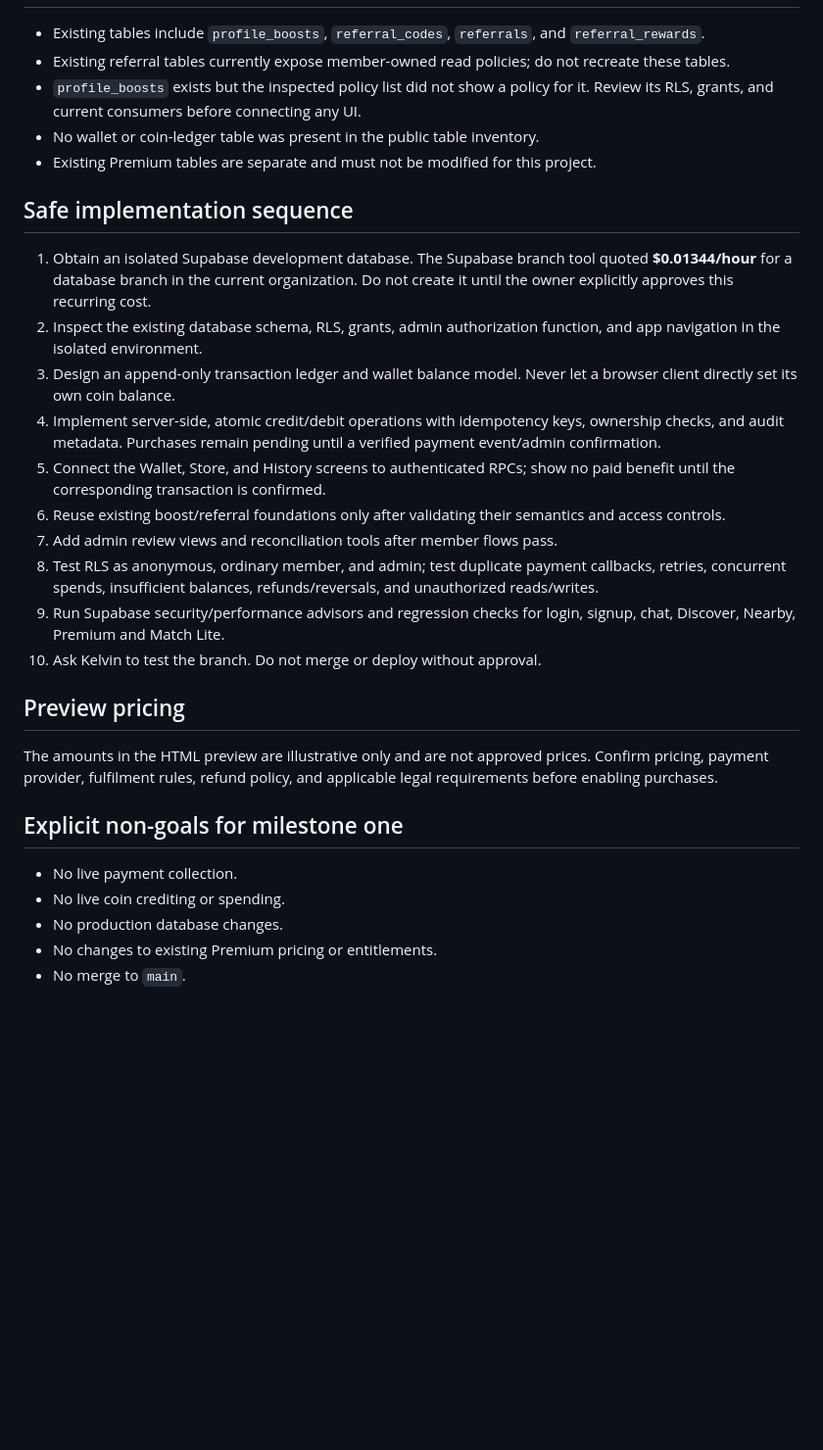
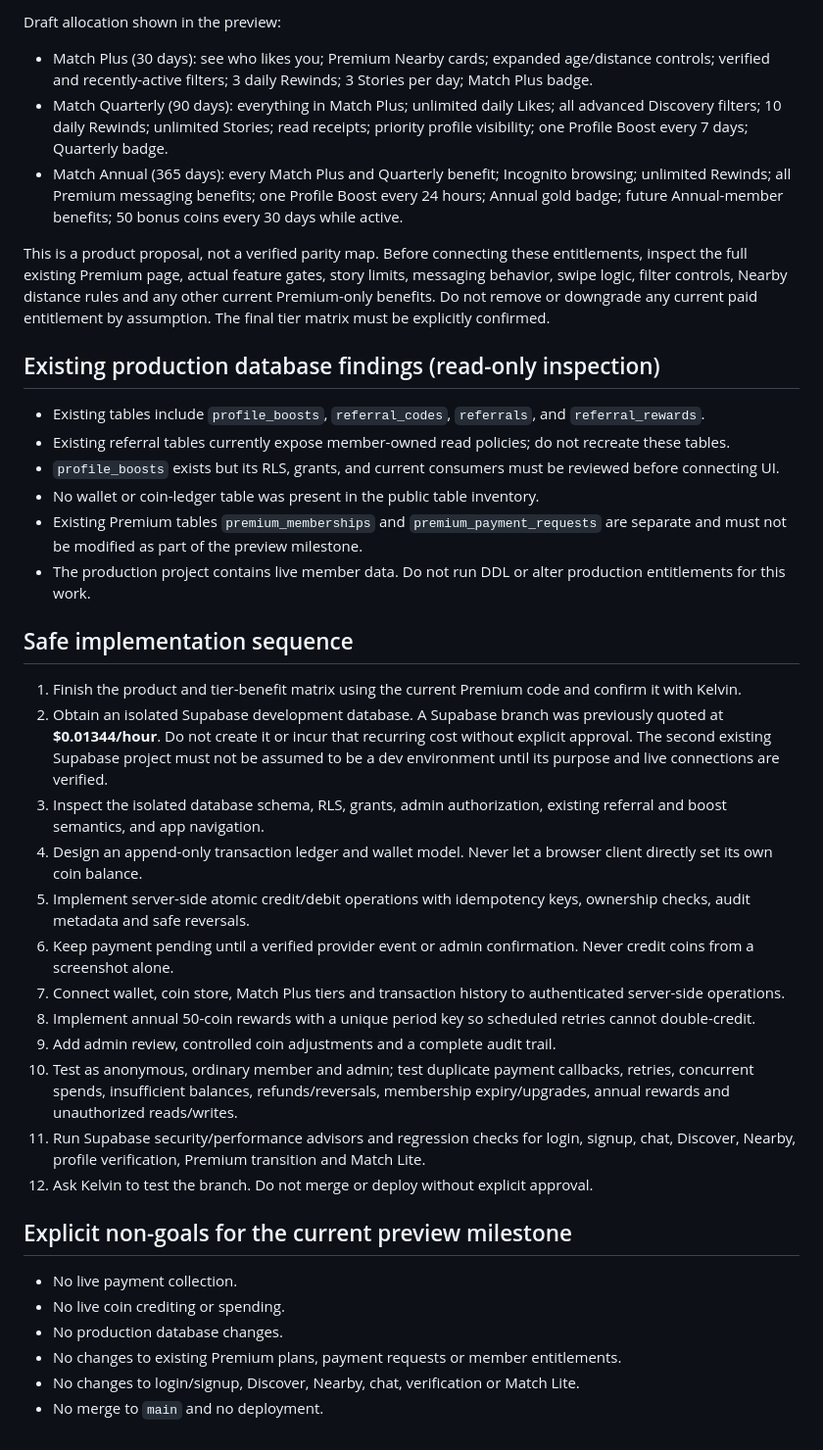
Before and after one commit to kendrickkelvin90-beep/The-Match-dating-app, a Markdown page: docs/monetization-foundation.md, the part around one of its changes. Shown at 98% size. GitHub-like rendering; blank space fills up the shorter version.

```diff
--- a/docs/monetization-foundation.md
+++ b/docs/monetization-foundation.md
@@ -11,27 +59,36 @@
+Draft allocation shown in the preview:
+- Match Plus (30 days): see who likes you; Premium Nearby cards; expanded age/distance controls; verified and recently-active filters; 3 daily Rewinds; 3 Stories per day; Match Plus badge.
+- Match Quarterly (90 days): everything in Match Plus; unlimited daily Likes; all advanced Discovery filters; 10 daily Rewinds; unlimited Stories; read receipts; priority profile visibility; one Profile Boost every 7 days; Quarterly badge.
+- Match Annual (365 days): every Match Plus and Quarterly benefit; Incognito browsing; unlimited Rewinds; all Premium messaging benefits; one Profile Boost every 24 hours; Annual gold badge; future Annual-member benefits; 50 bonus coins every 30 days while active.
+
+This is a product proposal, not a verified parity map. Before connecting these entitlements, inspect the full existing Premium page, actual feature gates, story limits, messaging behavior, swipe logic, filter controls, Nearby distance rules and any other current Premium-only benefits. Do not remove or downgrade any current paid entitlement by assumption. The final tier matrix must be explicitly confirmed.
+
+## Existing production database findings (read-only inspection)
 - Existing tables include `profile_boosts`, `referral_codes`, `referrals`, and `referral_rewards`.
 - Existing referral tables currently expose member-owned read policies; do not recreate these tables.
-- `profile_boosts` exists but the inspected policy list did not show a policy for it. Review its RLS, grants, and current consumers before connecting any UI.
+- `profile_boosts` exists but its RLS, grants, and current consumers must be reviewed before connecting UI.
 - No wallet or coin-ledger table was present in the public table inventory.
-- Existing Premium tables are separate and must not be modified for this project.
+- Existing Premium tables `premium_memberships` and `premium_payment_requests` are separate and must not be modified as part of the preview milestone.
+- The production project contains live member data. Do not run DDL or alter production entitlements for this work.
 
 ## Safe implementation sequence
-1. Obtain an isolated Supabase development database. The Supabase branch tool quoted **$0.01344/hour** for a database branch in the current organization. Do not create it until the owner explicitly approves this recurring cost.
-2. Inspect the existing database schema, RLS, grants, admin authorization function, and app navigation in the isolated environment.
-3. Design an append-only transaction ledger and wallet balance model. Never let a browser client directly set its own coin balance.
-4. Implement server-side, atomic credit/debit operations with idempotency keys, ownership checks, and audit metadata. Purchases remain pending until a verified payment event/admin confirmation.
-5. Connect the Wallet, Store, and History screens to authenticated RPCs; show no paid benefit until the corresponding transaction is confirmed.
-6. Reuse existing boost/referral foundations only after validating their semantics and access controls.
-7. Add admin review views and reconciliation tools after member flows pass.
-8. Test RLS as anonymous, ordinary member, and admin; test duplicate payment callbacks, retries, concurrent spends, insufficient balances, refunds/reversals, and unauthorized reads/writes.
-9. Run Supabase security/performance advisors and regression checks for login, signup, chat, Discover, Nearby, Premium and Match Lite.
-10. Ask Kelvin to test the branch. Do not merge or deploy without approval.
+1. Finish the product and tier-benefit matrix using the current Premium code and confirm it with Kelvin.
+2. Obtain an isolated Supabase development database. A Supabase branch was previously quoted at **$0.01344/hour**. Do not create it or incur that recurring cost without explicit approval. The second existing Supabase project must not be assumed to be a dev environment until its purpose and live connections are verified.
+3. Inspect the isolated database schema, RLS, grants, admin authorization, existing referral and boost semantics, and app navigation.
+4. Design an append-only transaction ledger and wallet model. Never let a browser client directly set its own coin balance.
+5. Implement server-side atomic credit/debit operations with idempotency keys, ownership checks, audit metadata and safe reversals.
+6. Keep payment pending until a verified provider event or admin confirmation. Never credit coins from a screenshot alone.
+7. Connect wallet, coin store, Match Plus tiers and transaction history to authenticated server-side operations.
+8. Implement annual 50-coin rewards with a unique period key so scheduled retries cannot double-credit.
+9. Add admin review, controlled coin adjustments and a complete audit trail.
+10. Test as anonymous, ordinary member and admin; test duplicate payment callbacks, retries, concurrent spends, insufficient balances, refunds/reversals, membership expiry/upgrades, annual rewards and unauthorized reads/writes.
+11. Run Supabase security/performance advisors and regression checks for login, signup, chat, Discover, Nearby, profile verification, Premium transition and Match Lite.
+12. Ask Kelvin to test the branch. Do not merge or deploy without explicit approval.
 
-## Preview pricing
-The amounts in the HTML preview are illustrative only and are not approved prices. Confirm pricing, payment provider, fulfilment rules, refund policy, and applicable legal requirements before enabling purchases.
-
-## Explicit non-goals for milestone one
+## Explicit non-goals for the current preview milestone
 - No live payment collection.
 - No live coin crediting or spending.
 - No production database changes.
-- No changes to existing Premium pricing or entitlements.
-- No merge to `main`.
+- No changes to existing Premium plans, payment requests or member entitlements.
+- No changes to login/signup, Discover, Nearby, chat, verification or Match Lite.
+- No merge to `main` and no deployment.
```
Also changed, not shown: other parts of docs/monetization-foundation.md (+53 -5 lines).
